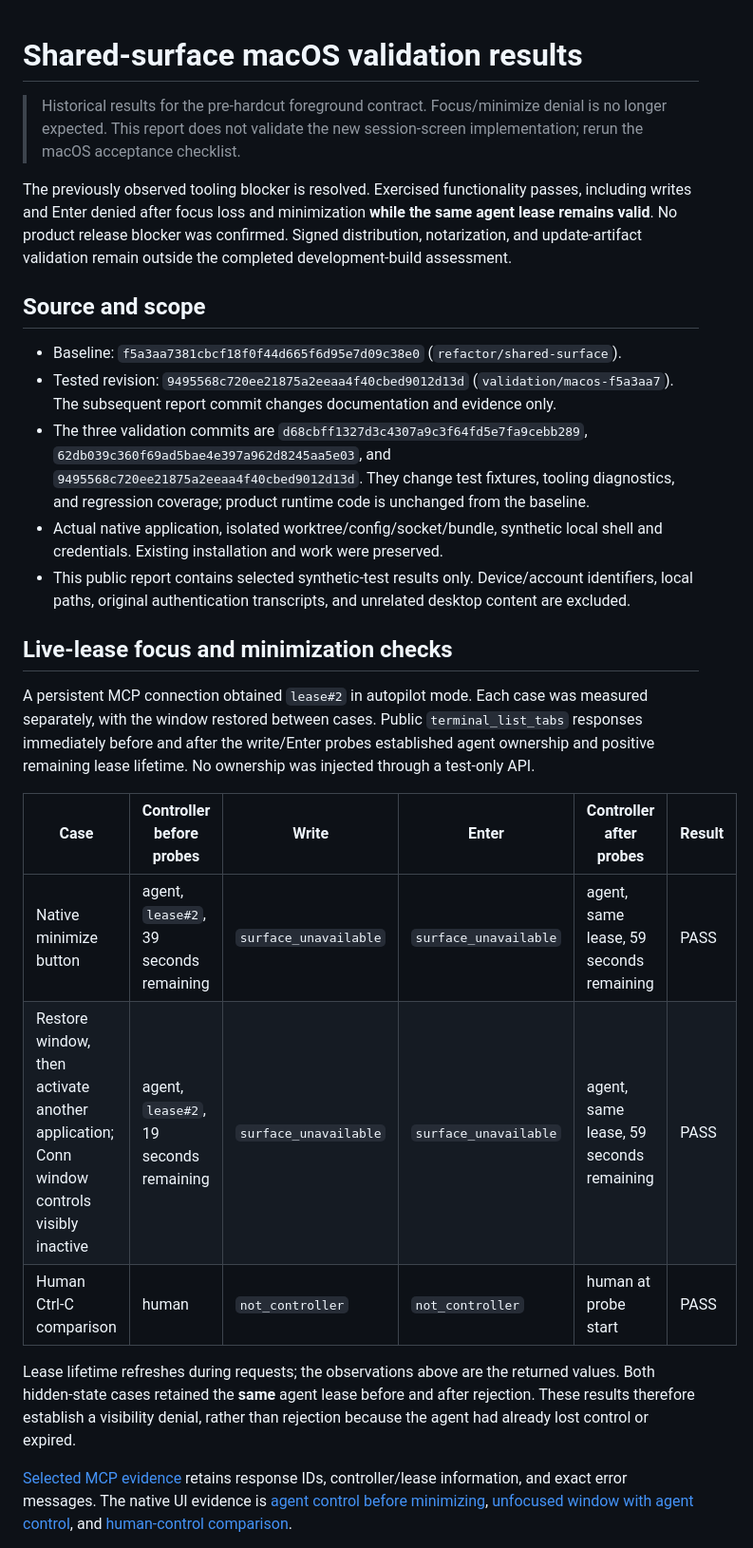
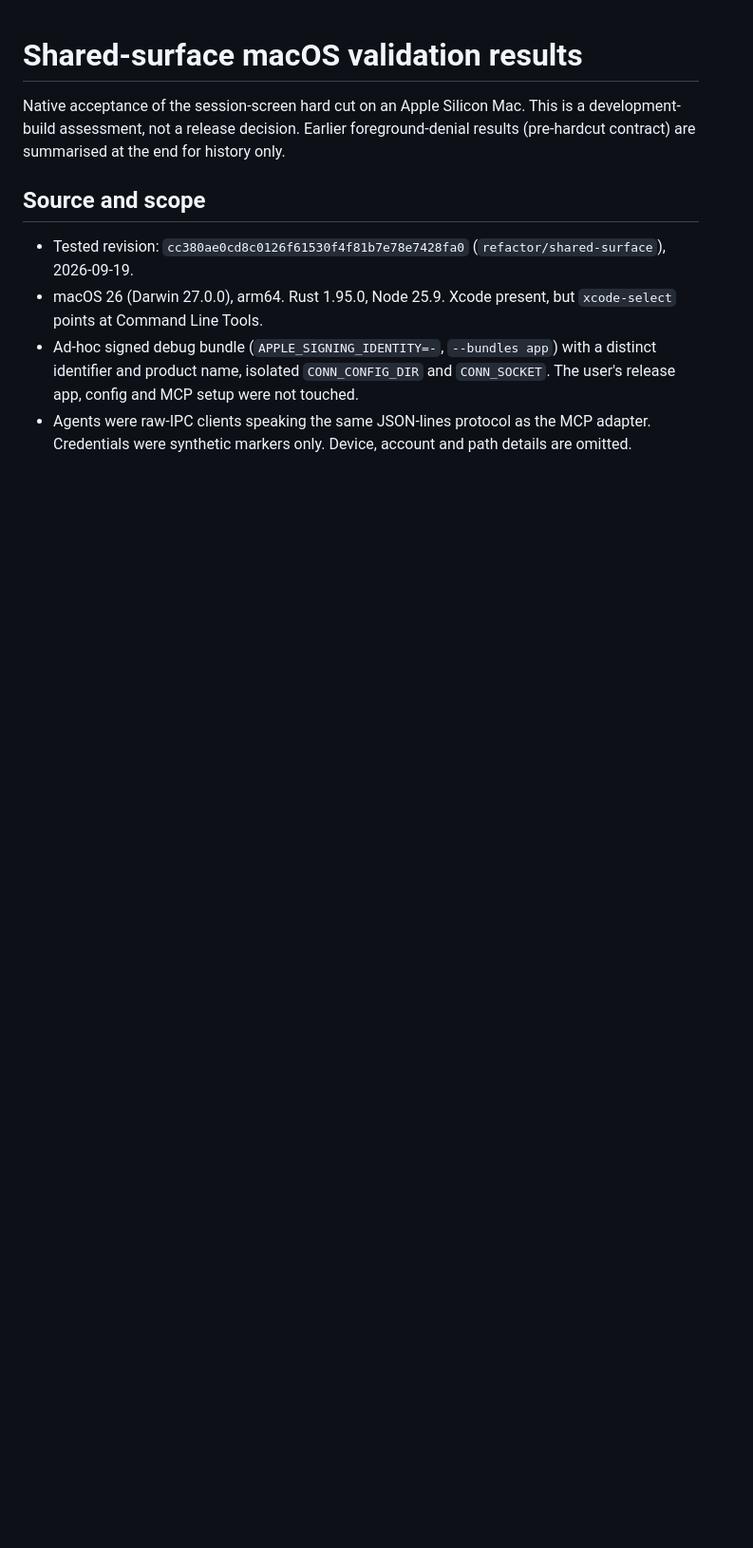
Before and after one commit to eggp-dev/conn, a Markdown page: docs/shared-surface-macos-validation-results.md, the part around one of its changes. Shown at 95% size. Rendered like a GitHub page; blank space fills up the shorter version.

```diff
--- a/docs/shared-surface-macos-validation-results.md
+++ b/docs/shared-surface-macos-validation-results.md
@@ -1,28 +1,18 @@
 # Shared-surface macOS validation results
 
-> Historical results for the pre-hardcut foreground contract. Focus/minimize denial is no longer expected. This report does not validate the new session-screen implementation; rerun the macOS acceptance checklist.
-
-The previously observed tooling blocker is resolved. Exercised functionality passes, including writes and Enter denied after focus loss and minimization **while the same agent lease remains valid**. No product release blocker was confirmed. Signed distribution, notarization, and update-artifact validation remain outside the completed development-build assessment.
+Native acceptance of the session-screen hard cut on an Apple Silicon Mac. This is a
+development-build assessment, not a release decision. Earlier foreground-denial results
+(pre-hardcut contract) are summarised at the end for history only.
 
 ## Source and scope
 
-- Baseline: `f5a3aa7381cbcf18f0f44d665f6d95e7d09c38e0` (`refactor/shared-surface`).
-- Tested revision: `9495568c720ee21875a2eeaa4f40cbed9012d13d` (`validation/macos-f5a3aa7`). The subsequent report commit changes documentation and evidence only.
-- The three validation commits are `d68cbff1327d3c4307a9c3f64fd5e7fa9cebb289`, `62db039c360f69ad5bae4e397a962d8245aa5e03`, and `9495568c720ee21875a2eeaa4f40cbed9012d13d`. They change test fixtures, tooling diagnostics, and regression coverage; product runtime code is unchanged from the baseline.
-- Actual native application, isolated worktree/config/socket/bundle, synthetic local shell and credentials. Existing installation and work were preserved.
-- This public report contains selected synthetic-test results only. Device/account identifiers, local paths, original authentication transcripts, and unrelated desktop content are excluded.
+- Tested revision: `cc380ae0cd8c0126f61530f4f81b7e78e7428fa0` (`refactor/shared-surface`),
+  2026-09-19.
+- macOS 26 (Darwin 27.0.0), arm64. Rust 1.95.0, Node 25.9. Xcode present, but
+  `xcode-select` points at Command Line Tools.
+- Ad-hoc signed debug bundle (`APPLE_SIGNING_IDENTITY=-`, `--bundles app`) with a distinct
+  identifier and product name, isolated `CONN_CONFIG_DIR` and `CONN_SOCKET`. The user's
+  release app, config and MCP setup were not touched.
+- Agents were raw-IPC clients speaking the same JSON-lines protocol as the MCP adapter.
+  Credentials were synthetic markers only. Device, account and path details are omitted.
 
-## Live-lease focus and minimization checks
-
-A persistent MCP connection obtained `lease#2` in autopilot mode. Each case was measured separately, with the window restored between cases. Public `terminal_list_tabs` responses immediately before and after the write/Enter probes established agent ownership and positive remaining lease lifetime. No ownership was injected through a test-only API.
-
-| Case | Controller before probes | Write | Enter | Controller after probes | Result |
-|---|---|---|---|---|---|
-| Native minimize button | agent, `lease#2`, 39 seconds remaining | `surface_unavailable` | `surface_unavailable` | agent, same lease, 59 seconds remaining | PASS |
-| Restore window, then activate another application; Conn window controls visibly inactive | agent, `lease#2`, 19 seconds remaining | `surface_unavailable` | `surface_unavailable` | agent, same lease, 59 seconds remaining | PASS |
-| Human Ctrl-C comparison | human | `not_controller` | `not_controller` | human at probe start | PASS |
-
-Lease lifetime refreshes during requests; the observations above are the returned values. Both hidden-state cases retained the **same** agent lease before and after rejection. These results therefore establish a visibility denial, rather than rejection because the agent had already lost control or expired.
-
-[Selected MCP evidence](validation/shared-surface-macos/lease-visibility-evidence.json) retains response IDs, controller/lease information, and exact error messages. The native UI evidence is [agent control before minimizing](validation/shared-surface-macos/minimize-before.png), [unfocused window with agent control](validation/shared-surface-macos/unfocused-agent.png), and [human-control comparison](validation/shared-surface-macos/human-control.png).
-
```
Also changed, not shown: other parts of docs/shared-surface-macos-validation-results.md (+66 -30 lines).
